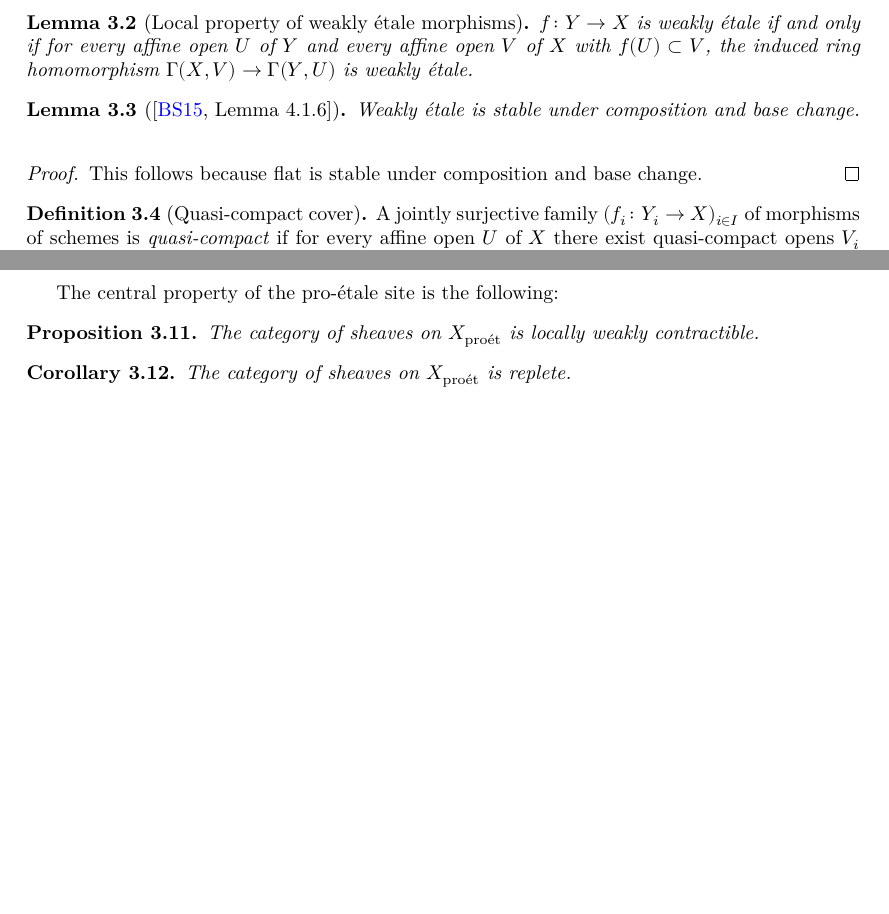
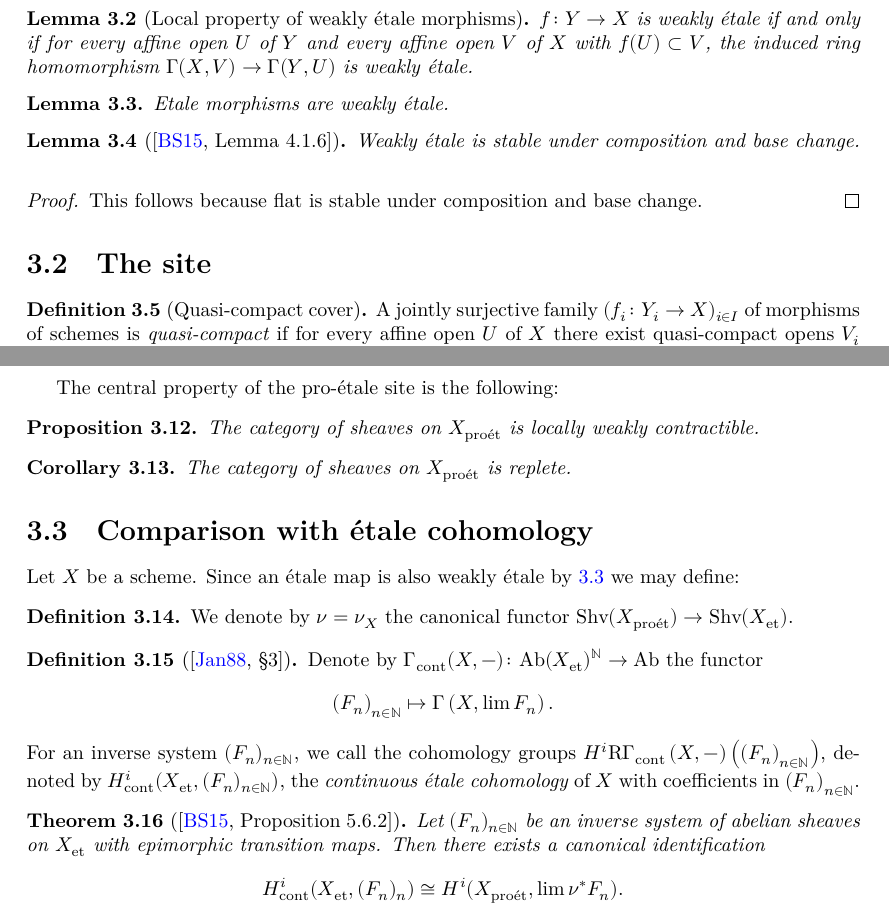
Before and after one commit to chrisflav/proetale, a LaTeX document (blueprint/src/print.tex, which reads blueprint/src/chapters/topology.tex, blueprint/src/macros/common.tex): two parts of pages 5 and 6 of 7, joined at a grey line, cut so that both start at the same text, the shorter picture padded with empty space. Compiled offline with XeLaTeX.

Commit message:
add final result

```diff
--- a/blueprint/src/chapters/topology.tex
+++ b/blueprint/src/chapters/topology.tex
@@ -19,6 +19,12 @@
     \label{lemma:weakly-etale-hasringhomprop}
 \end{lemma}
 
+\begin{lemma}
+    Etale morphisms are weakly étale.
+    \uses{def:weakly-etale-morphism}
+    \label{lemma:etale-weakly-etale}
+\end{lemma}
+
 \begin{lemma}[{\cite[Lemma 4.1.6]{proetale}}]
     Weakly étale is stable under composition and base change.
     \uses{def:weakly-etale-morphism}
@@ -31,6 +37,8 @@
     This follows because flat is stable under composition and base change.
     \leanok
 \end{proof}
+
+\section{The site}
 
 \begin{definition}[Quasi-compact cover]
     A jointly surjective family $(f_i \colon Y_i \to X)_{i \in I}$ of morphisms of schemes is
@@ -95,3 +103,31 @@ The central property of the pro-étale site is the following:
     \uses{prop:proet-lwc, prop:lwc-replete}
     \label{prop:proet-replete}
 \end{corollary}
+
+\section{Comparison with étale cohomology}
+
+Let $X$ be a scheme. Since an étale map is also weakly étale by \ref{lemma:etale-weakly-etale} we may
+define:
+
+\begin{definition}
+    We denote by $\nu = \nu_X$ the canonical functor $\shv{\proet{X}} \to \shv{\et{X}}$.
+    \uses{lemma:etale-weakly-etale}
+    \label{def:forget-proet}
+\end{definition}
+
+\begin{definition}[{\cite[\S3]{jannsen}}]
+    Denote by $\gammacont(X, -)\colon \mathrm{Ab}(\et{X})^{\N} \to \mathrm{Ab}$ the functor
+    $$\left( F_n \right)_{n \in \N} \mapsto \Gamma\left(X, \lim F_n\right).$$ For an inverse
+    system $(F_n)_{n \in \N}$, we call the cohomology groups
+    $H^i \mathrm{R} \gammacont\left(X, -\right)\left( \left( F_{n} \right)_{n \in \N} \right) $,
+    denoted by $H^i_{\mathrm{cont}}(\et{X}, (F_{n})_{n \in \N})$,
+    the \emph{continuous étale cohomology} of $X$ with coefficients in $\left( F_n \right)_{n \in \N}$.
+
+    \label{def:continuous-etale-cohomology}
+\end{definition}
+
+\begin{theorem}[{\cite[Proposition 5.6.2]{proetale}}]
+    Let $(F_n)_{n \in \N}$ be an inverse system of abelian sheaves on $\et{X}$ with
+    epimorphic transition maps. Then there exists a canonical identification
+    \[
+        H^i_{\mathrm{cont}}(\et{X}, (F_n)_n) \cong H^i(\proet{X}, \lim \nu^* F_n)
--- a/blueprint/src/macros/common.tex
+++ b/blueprint/src/macros/common.tex
@@ -24,6 +24,7 @@
 \newcommand{\fpqc}[1]{\ensuremath{X_{\mathrm{fpqc}}}}
 \newcommand{\shv}[1]{\ensuremath{\mathrm{Shv}(#1)}}
 \newcommand{\spec}[1]{\ensuremath{\mathrm{Spec}(#1)}}
+\newcommand{\gammacont}{\ensuremath{\Gamma_{\mathrm{cont}}}}
 
 \newcommand{\N}{\mathbb{N}}
 \newcommand{\C}{\mathbb{C}}
```
Also changed, not shown: blueprint/src/chapters/replete-topoi.tex (+3 -0 lines), blueprint/src/refs.bib (+18 -0 lines), blueprint/src/chapters/topology.tex (4 more changed lines).
